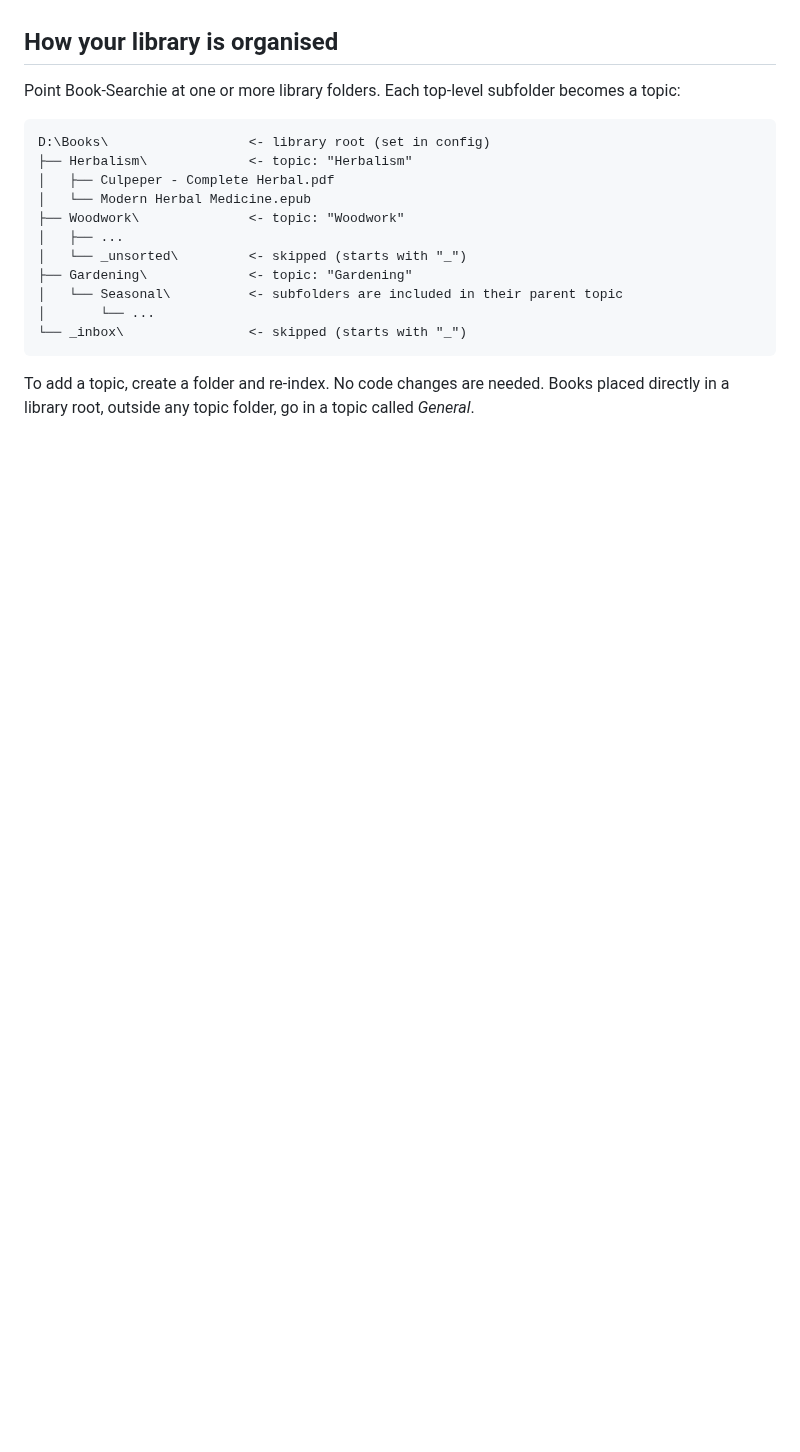
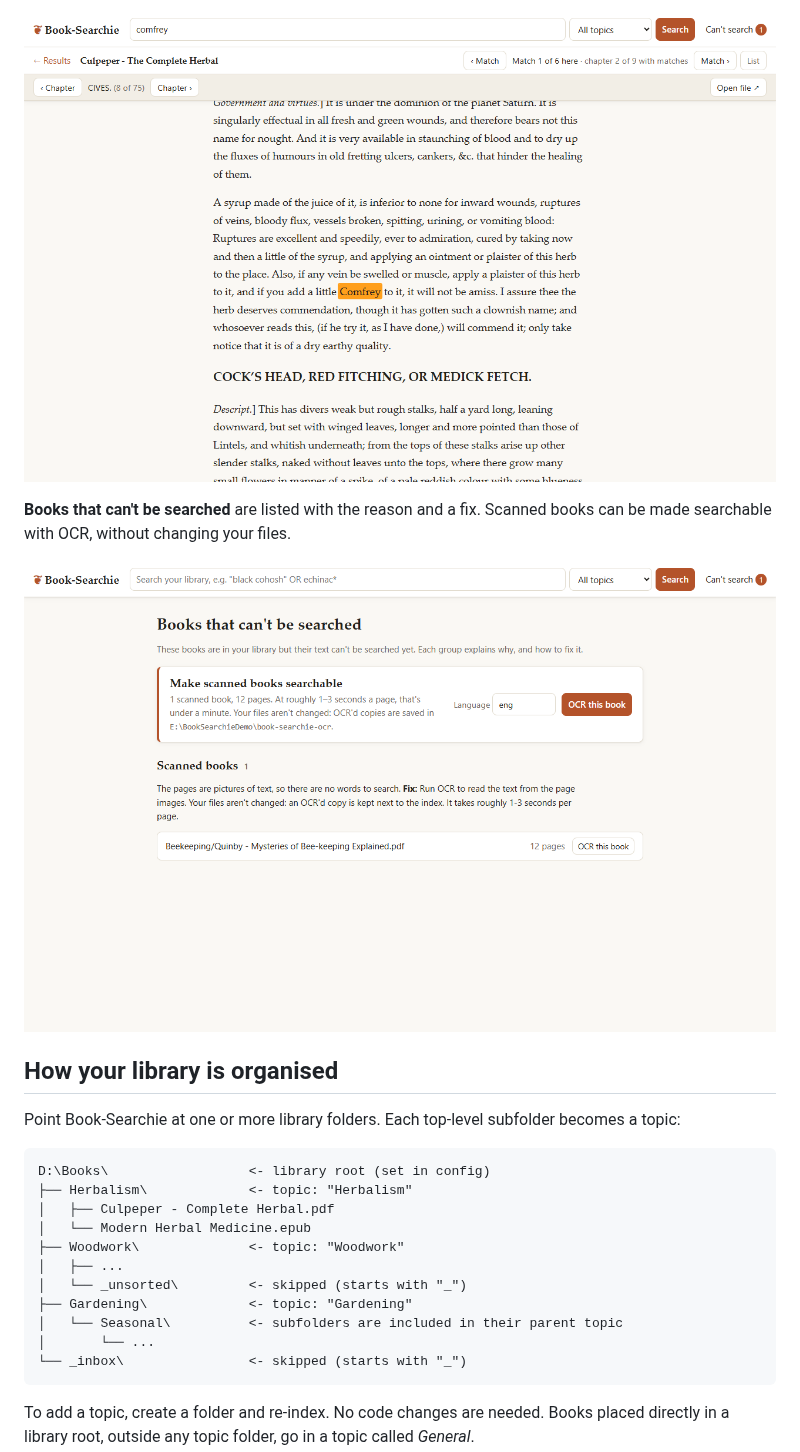
Before and after one commit to bugbountymillionaire/book-searchie, a Markdown page: README.md, the part around one of its changes. Rendered like a GitHub page; pictures changed too: docs/screenshots/cant-search.png (added), docs/screenshots/epub-viewer.png (added); blank space fills up the shorter version.

```diff
--- a/README.md
+++ b/README.md
@@ -19,3 +34,8 @@
+![A chapter of Culpeper's Complete Herbal scrolled to a highlighted "Comfrey"](docs/screenshots/epub-viewer.png)
+
+**Books that can't be searched** are listed with the reason and a fix. Scanned books can be made searchable with OCR, without changing your files.
+
+![The "Can't search" page offering OCR for a scanned book](docs/screenshots/cant-search.png)
 
 ## How your library is organised
 
```
Also changed, not shown: other parts of README.md (+16 -1 lines), docs/screenshots/pdf-viewer.png (added), docs/screenshots/search.png (added).
